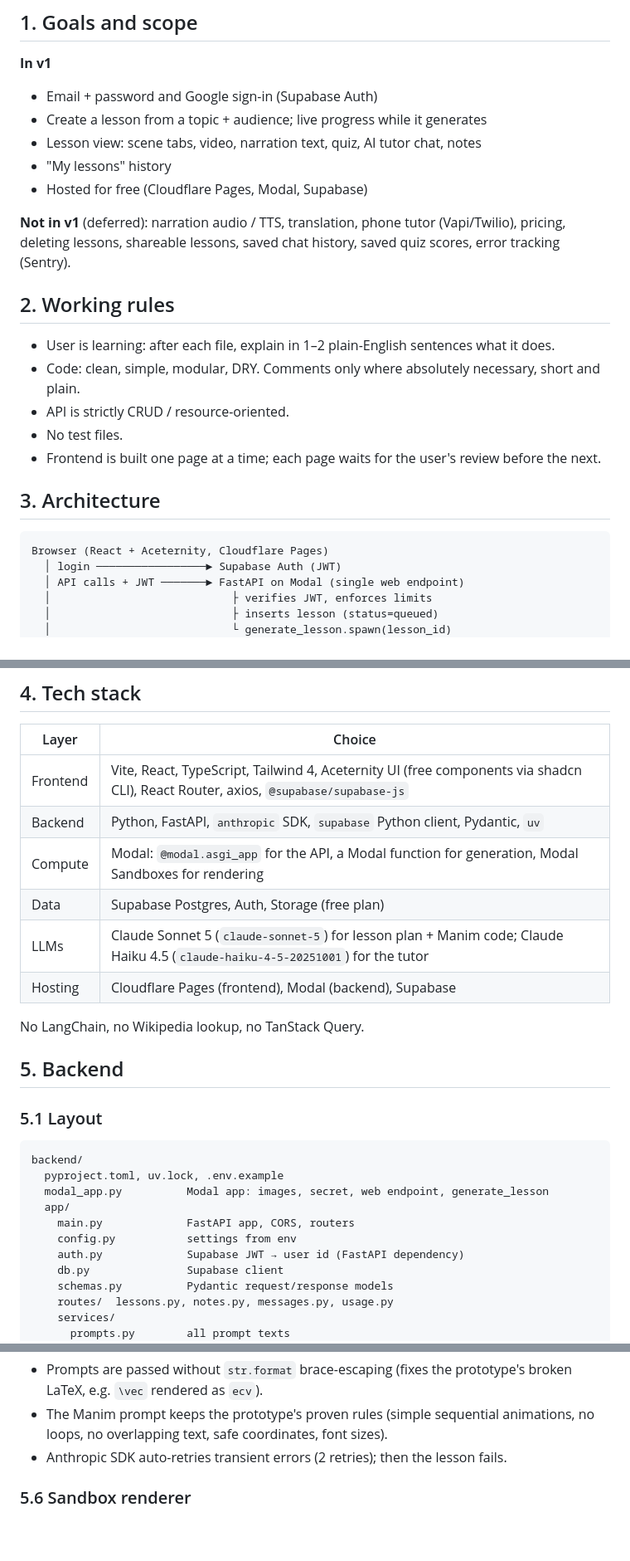
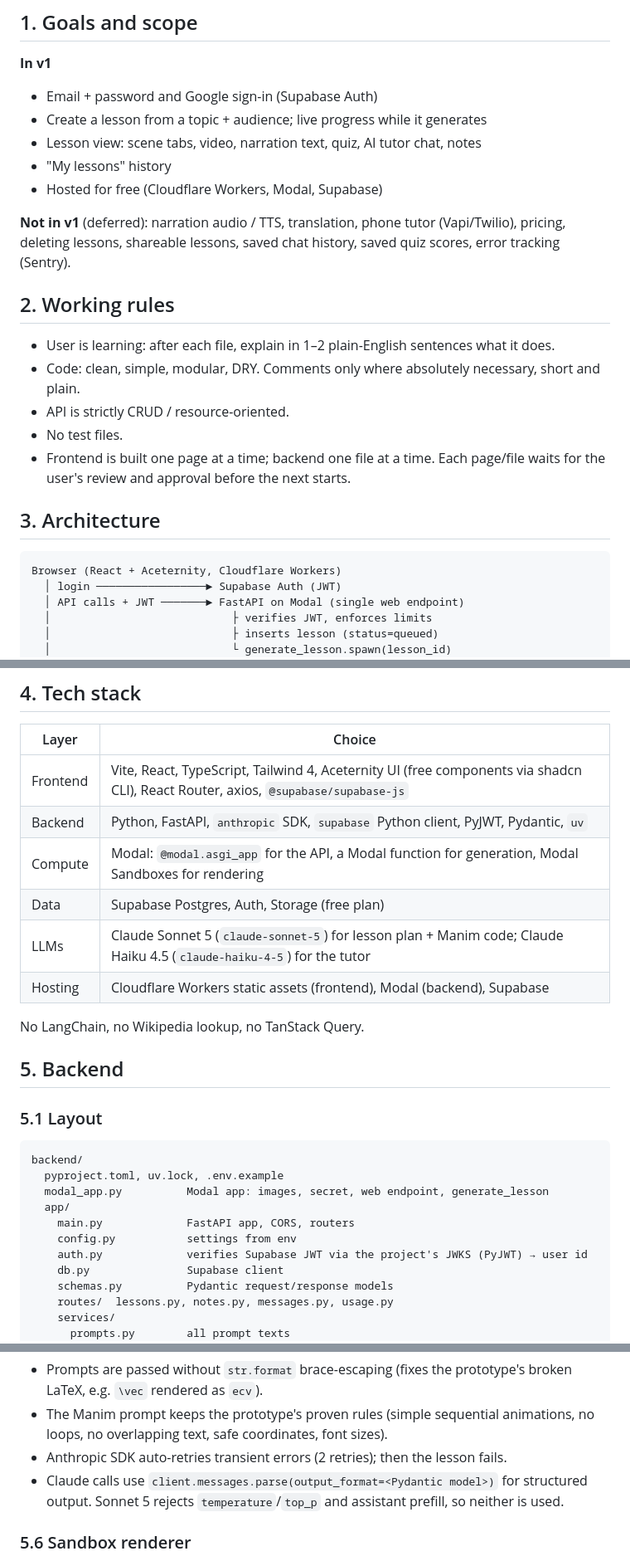
Before and after one commit to dhruvHhh/Lerno.ai, a Markdown page: docs/specs/2026-09-25-lerno-v1-design.md, 3 parts joined by grey strips. Shown at 83% size. Rendered like a GitHub page; blank space fills up the shorter version.

Commit message:
docs: apply verified corrections to v1 spec

````diff
--- a/docs/specs/2026-09-25-lerno-v1-design.md
+++ b/docs/specs/2026-09-25-lerno-v1-design.md
@@ -14,7 +14,7 @@ This is a from-scratch, production-ready rebuild of the hackathon prototype
 - Create a lesson from a topic + audience; live progress while it generates
 - Lesson view: scene tabs, video, narration text, quiz, AI tutor chat, notes
 - "My lessons" history
-- Hosted for free (Cloudflare Pages, Modal, Supabase)
+- Hosted for free (Cloudflare Workers, Modal, Supabase)
 
 **Not in v1** (deferred): narration audio / TTS, translation, phone tutor (Vapi/Twilio), pricing,
 deleting lessons, shareable lessons, saved chat history, saved quiz scores, error tracking (Sentry).
@@ -25,12 +25,13 @@ deleting lessons, shareable lessons, saved chat history, saved quiz scores, erro
 - Code: clean, simple, modular, DRY. Comments only where absolutely necessary, short and plain.
 - API is strictly CRUD / resource-oriented.
 - No test files.
-- Frontend is built one page at a time; each page waits for the user's review before the next.
+- Frontend is built one page at a time; backend one file at a time. Each page/file waits for the
+  user's review and approval before the next starts.
 
 ## 3. Architecture
 
 ```
-Browser (React + Aceternity, Cloudflare Pages)
+Browser (React + Aceternity, Cloudflare Workers)
   │ login ─────────────────► Supabase Auth (JWT)
   │ API calls + JWT ───────► FastAPI on Modal (single web endpoint)
   │                            ├ verifies JWT, enforces limits
@@ -55,11 +56,11 @@ generate_lesson (Modal function, 15 min timeout)
 | Layer | Choice |
 |---|---|
 | Frontend | Vite, React, TypeScript, Tailwind 4, Aceternity UI (free components via shadcn CLI), React Router, axios, `@supabase/supabase-js` |
-| Backend | Python, FastAPI, `anthropic` SDK, `supabase` Python client, Pydantic, `uv` |
+| Backend | Python, FastAPI, `anthropic` SDK, `supabase` Python client, PyJWT, Pydantic, `uv` |
 | Compute | Modal: `@modal.asgi_app` for the API, a Modal function for generation, Modal Sandboxes for rendering |
 | Data | Supabase Postgres, Auth, Storage (free plan) |
-| LLMs | Claude Sonnet 5 (`claude-sonnet-5`) for lesson plan + Manim code; Claude Haiku 4.5 (`claude-haiku-4-5-20251001`) for the tutor |
-| Hosting | Cloudflare Pages (frontend), Modal (backend), Supabase |
+| LLMs | Claude Sonnet 5 (`claude-sonnet-5`) for lesson plan + Manim code; Claude Haiku 4.5 (`claude-haiku-4-5`) for the tutor |
+| Hosting | Cloudflare Workers static assets (frontend), Modal (backend), Supabase |
 
 No LangChain, no Wikipedia lookup, no TanStack Query.
 
@@ -73,7 +74,7 @@ backend/
   app/
     main.py             FastAPI app, CORS, routers
     config.py           settings from env
-    auth.py             Supabase JWT → user id (FastAPI dependency)
+    auth.py             verifies Supabase JWT via the project's JWKS (PyJWT) → user id
     db.py               Supabase client
     schemas.py          Pydantic request/response models
     routes/  lessons.py, notes.py, messages.py, usage.py
@@ -136,6 +137,8 @@ Another user's lesson/note → `404`.
 - The Manim prompt keeps the prototype's proven rules (simple sequential animations, no loops,
   no overlapping text, safe coordinates, font sizes).
 - Anthropic SDK auto-retries transient errors (2 retries); then the lesson fails.
+- Claude calls use `client.messages.parse(output_format=<Pydantic model>)` for structured output.
+  Sonnet 5 rejects `temperature`/`top_p` and assistant prefill, so neither is used.
 
 ### 5.6 Sandbox renderer
 - Image: Debian + Manim CE + LaTeX (minimal TeX packages) + ffmpeg, defined once in `modal_app.py`.
````
Also changed, not shown: other parts of docs/specs/2026-09-25-lerno-v1-design.md (+3 -3 lines).
